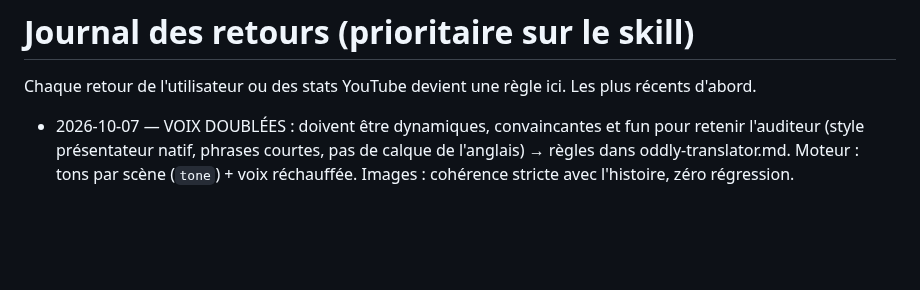
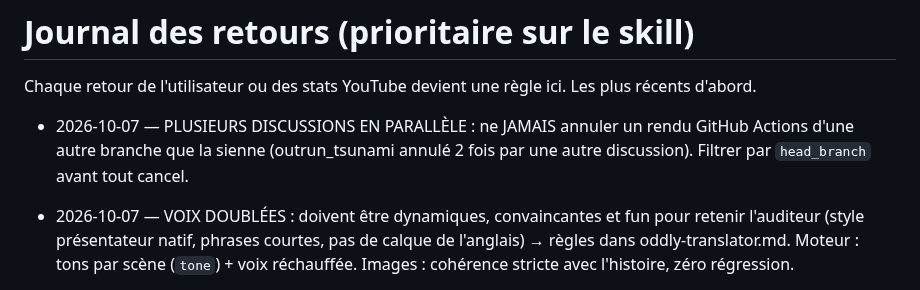
Before and after one commit to sebastien311984-bot/youtube-studio, a Markdown page: channels/oddly-logical/FEEDBACK.md, the part around the change. Drawn GitHub-style; blank space fills up the shorter version.

Commit message:
FEEDBACK : ne jamais annuler les rendus d'une autre branche
Co-Authored-By: Claude Opus 5.5 <noreply@anthropic.com>
Claude-Session: https://claude.ai/code/session_01FMJvH8eVzni5KfYC8HZtKQ

```diff
--- a/channels/oddly-logical/FEEDBACK.md
+++ b/channels/oddly-logical/FEEDBACK.md
@@ -1,5 +1,7 @@
 # Journal des retours (prioritaire sur le skill)
 Chaque retour de l'utilisateur ou des stats YouTube devient une règle ici. Les plus récents d'abord.
+
+- 2026-10-07 — PLUSIEURS DISCUSSIONS EN PARALLÈLE : ne JAMAIS annuler un rendu GitHub Actions d'une autre branche que la sienne (outrun_tsunami annulé 2 fois par une autre discussion). Filtrer par `head_branch` avant tout cancel.
 
 - 2026-10-07 — VOIX DOUBLÉES : doivent être dynamiques, convaincantes et fun pour retenir l'auditeur (style présentateur natif, phrases courtes, pas de calque de l'anglais) → règles dans oddly-translator.md. Moteur : tons par scène (`tone`) + voix réchauffée. Images : cohérence stricte avec l'histoire, zéro régression.
 
```
